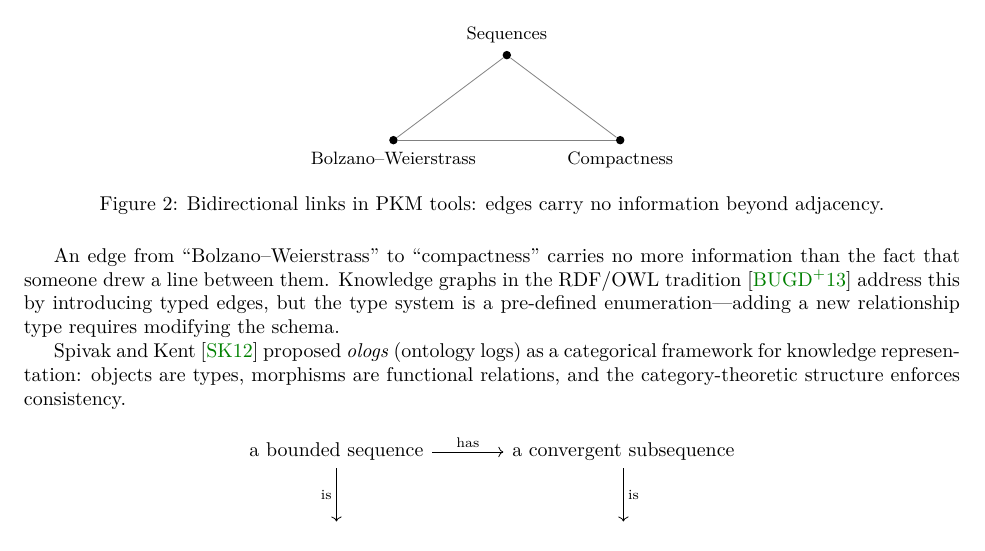
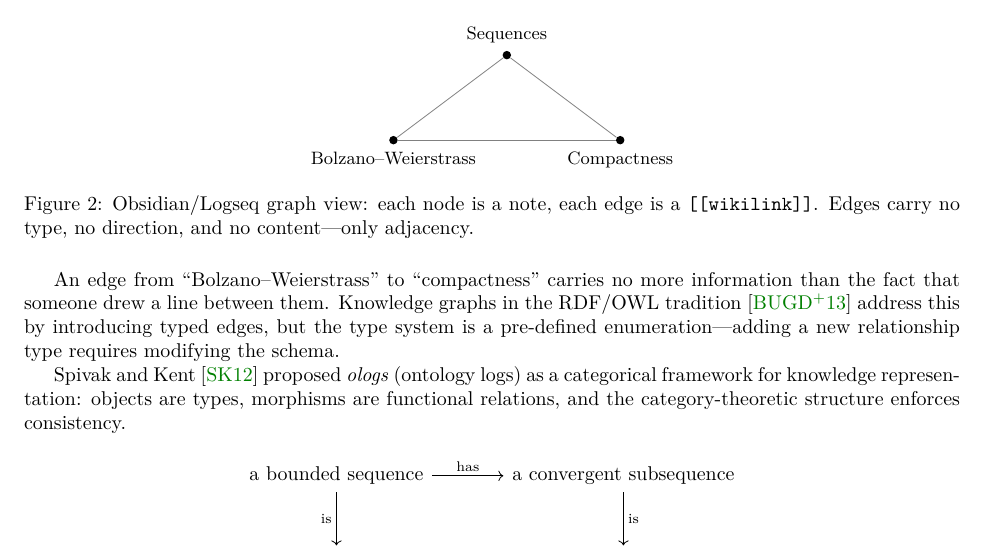
Before and after one commit to MathNetwork/Astrolabe, a LaTeX paper (paper/main.tex, which reads paper/sections/introduction.tex): part of page 2 of 5, cut so that both start at the same text. Compiled offline with pdfLaTeX.

Commit message:
paper §1 fig2: clarify nodes=notes, edges=wikilinks in PKM
Co-Authored-By: Claude Opus 4.6 (1M context) <noreply@anthropic.com>

```diff
--- a/paper/sections/introduction.tex
+++ b/paper/sections/introduction.tex
@@ -45,7 +45,7 @@ The personal knowledge management (PKM) revolution---Roam Research~\cite{RoamRes
 \draw[link] (bw) -- (seq);
 \draw[link] (seq) -- (cpt);
 \end{tikzpicture}
-\caption{Bidirectional links in PKM tools: edges carry no information beyond adjacency.}
+\caption{Obsidian/Logseq graph view: each node is a note, each edge is a \texttt{[[wikilink]]}. Edges carry no type, no direction, and no content---only adjacency.}
 \label{fig:pkm-links}
 \end{figure}
 
```
